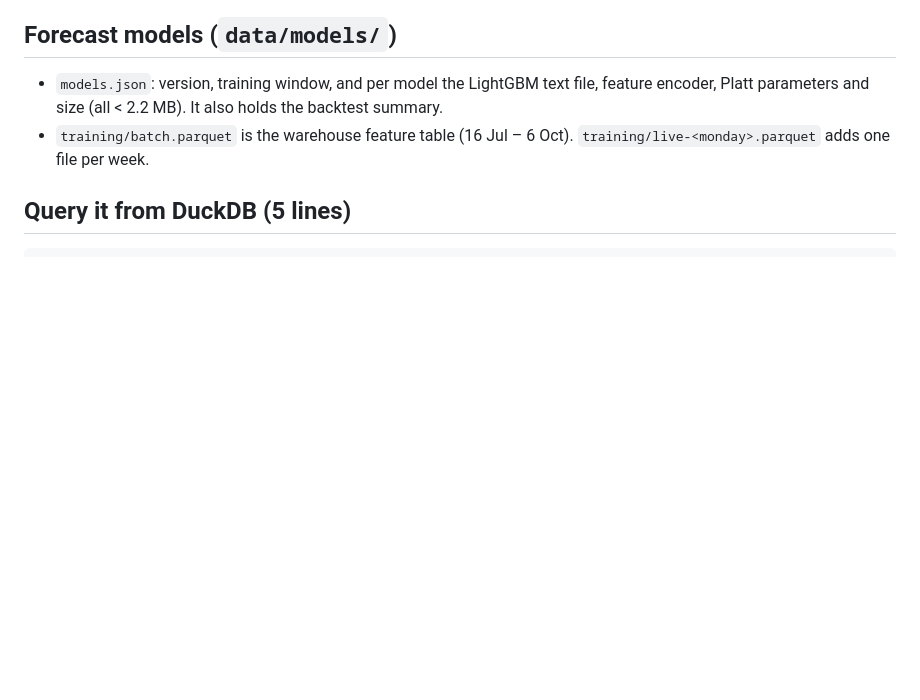
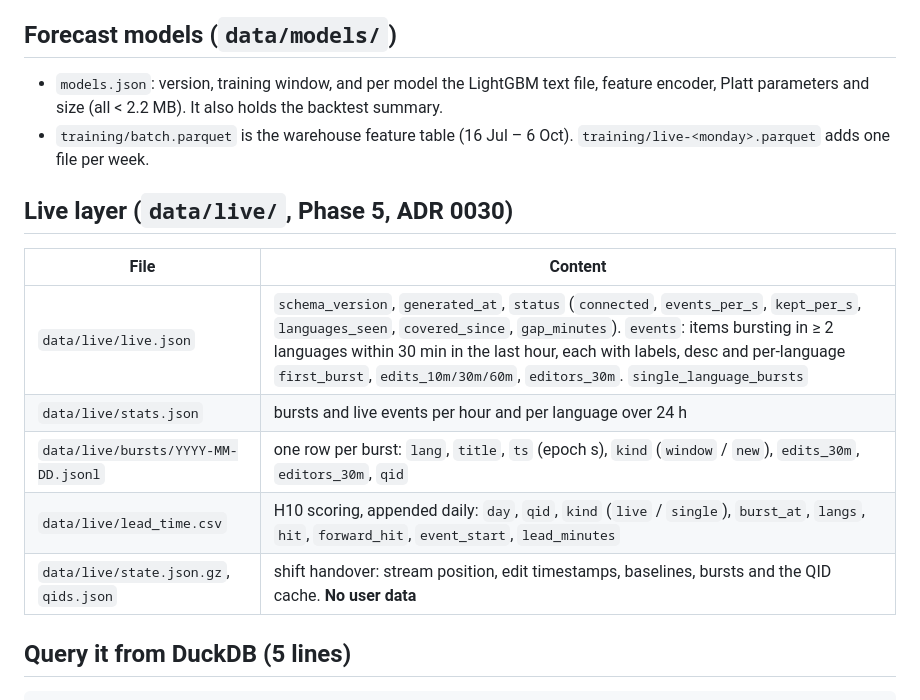
Before and after one commit to Sbaiii/looked-up, a Markdown page: docs/data_model.md, the part around the change. Drawn GitHub-style; blank space fills up the shorter version.

Commit message:
docs(data-model): describe the live layer files on the lake

````diff
--- a/docs/data_model.md
+++ b/docs/data_model.md
@@ -175,6 +175,16 @@ plus the model version.
 - `training/batch.parquet` is the warehouse feature table (16 Jul – 6 Oct). `training/live-<monday>.parquet` adds
   one file per week.
 
+## Live layer (`data/live/`, Phase 5, ADR 0030)
+
+| File | Content |
+|---|---|
+| `data/live/live.json` | `schema_version`, `generated_at`, `status` (`connected`, `events_per_s`, `kept_per_s`, `languages_seen`, `covered_since`, `gap_minutes`). `events`: items bursting in ≥ 2 languages within 30 min in the last hour, each with labels, desc and per-language `first_burst`, `edits_10m/30m/60m`, `editors_30m`. `single_language_bursts` |
+| `data/live/stats.json` | bursts and live events per hour and per language over 24 h |
+| `data/live/bursts/YYYY-MM-DD.jsonl` | one row per burst: `lang`, `title`, `ts` (epoch s), `kind` (`window` / `new`), `edits_30m`, `editors_30m`, `qid` |
+| `data/live/lead_time.csv` | H10 scoring, appended daily: `day`, `qid`, `kind` (`live` / `single`), `burst_at`, `langs`, `hit`, `forward_hit`, `event_start`, `lead_minutes` |
+| `data/live/state.json.gz`, `qids.json` | shift handover: stream position, edit timestamps, baselines, bursts and the QID cache. **No user data** |
+
 ## Query it from DuckDB (5 lines)
 
 ```python
````
